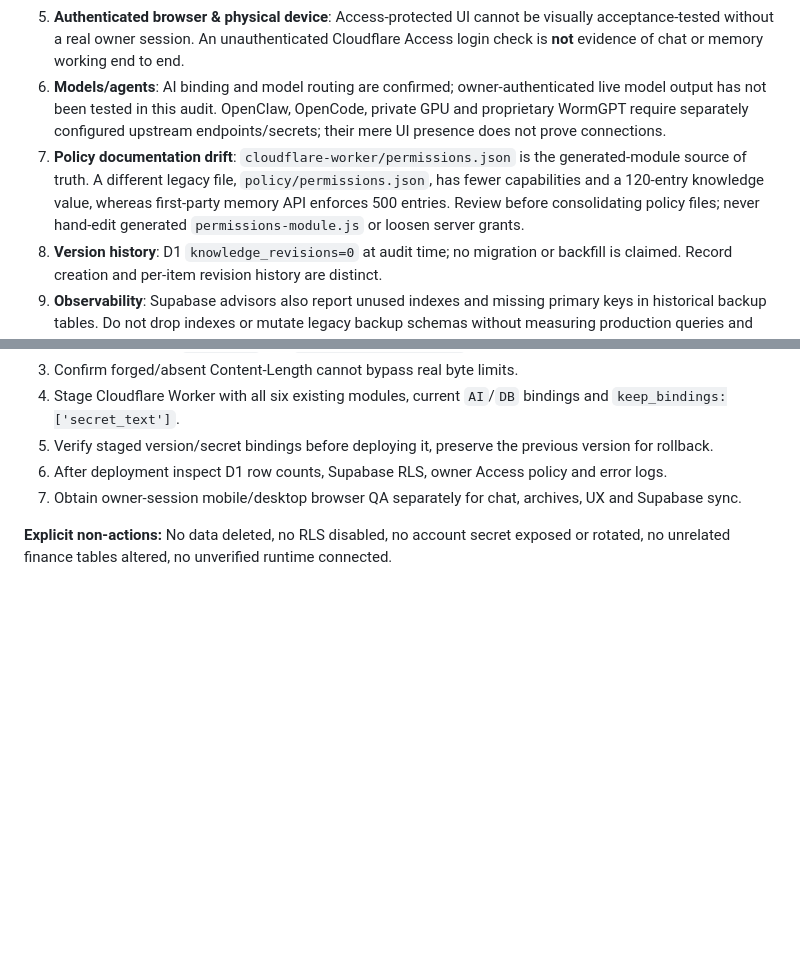
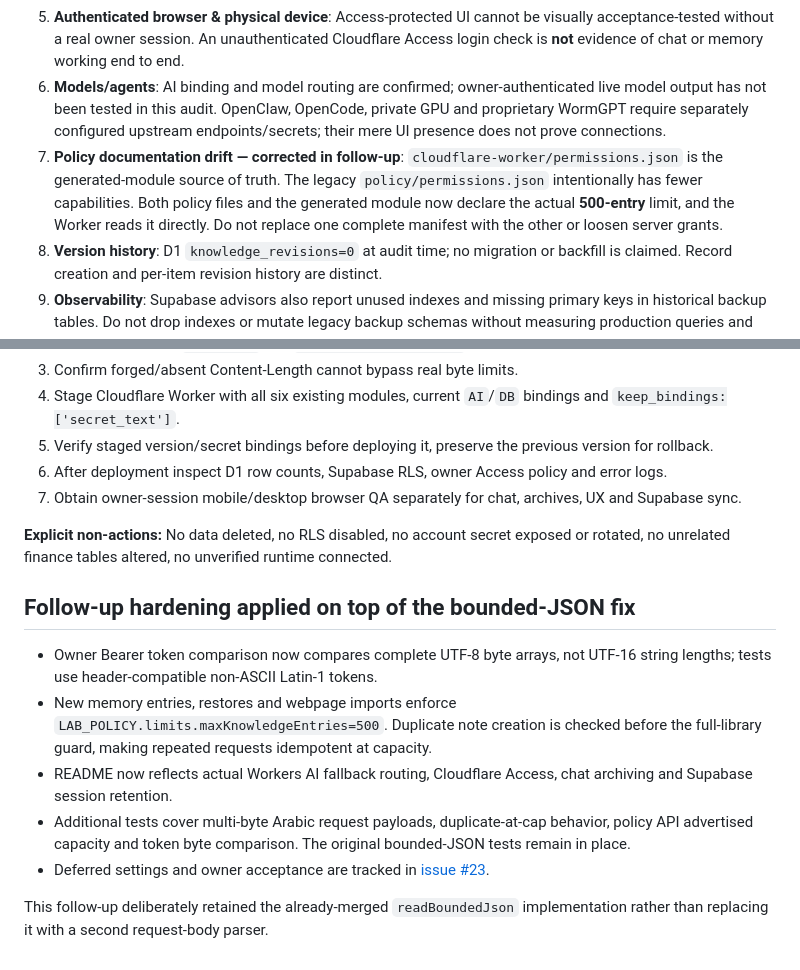
Before and after one commit to abdulstarzeki001-sketch/Wormstar, a Markdown page: cloudflare-worker/CROSS_PLATFORM_AUDIT_20261028.md, 2 parts joined by grey strips. Drawn GitHub-style; blank space fills up the shorter version.

Commit message:
Reconcile audit report with completed policy and token hardening, preserve concurrent bounded-JSON fix

```diff
--- a/cloudflare-worker/CROSS_PLATFORM_AUDIT_20261028.md
+++ b/cloudflare-worker/CROSS_PLATFORM_AUDIT_20261028.md
@@ -24,7 +24,7 @@ This is a **point-in-time audit**; no account credentials, private prompts, or d
 4. **GitHub PR #3**: outdated, unmerged and nonmergeable mobile-viewport PR. Its old `user-scalable=no` proposal conflicts with modern accessible input zoom; do not merge mechanically. Current production already includes touch-safe 16px inputs and 760px drawer fixes.
 5. **Authenticated browser & physical device**: Access-protected UI cannot be visually acceptance-tested without a real owner session. An unauthenticated Cloudflare Access login check is **not** evidence of chat or memory working end to end.
 6. **Models/agents**: AI binding and model routing are confirmed; owner-authenticated live model output has not been tested in this audit. OpenClaw, OpenCode, private GPU and proprietary WormGPT require separately configured upstream endpoints/secrets; their mere UI presence does not prove connections.
-7. **Policy documentation drift**: `cloudflare-worker/permissions.json` is the generated-module source of truth. A different legacy file, `policy/permissions.json`, has fewer capabilities and a 120-entry knowledge value, whereas first-party memory API enforces 500 entries. Review before consolidating policy files; never hand-edit generated `permissions-module.js` or loosen server grants.
+7. **Policy documentation drift — corrected in follow-up**: `cloudflare-worker/permissions.json` is the generated-module source of truth. The legacy `policy/permissions.json` intentionally has fewer capabilities. Both policy files and the generated module now declare the actual **500-entry** limit, and the Worker reads it directly. Do not replace one complete manifest with the other or loosen server grants.
 8. **Version history**: D1 `knowledge_revisions=0` at audit time; no migration or backfill is claimed. Record creation and per-item revision history are distinct.
 9. **Observability**: Supabase advisors also report unused indexes and missing primary keys in historical backup tables. Do not drop indexes or mutate legacy backup schemas without measuring production queries and verifying ownership.
 10. **Upload bundle**: Third-party UI files were not installed as executable code. Wormstar v45 incorporates first-party HTML/CSS adaptations without importing unknown service workers or fingerprinting.
@@ -40,3 +40,13 @@ This is a **point-in-time audit**; no account credentials, private prompts, or d
 7. Obtain owner-session mobile/desktop browser QA separately for chat, archives, UX and Supabase sync.
 
 **Explicit non-actions:** No data deleted, no RLS disabled, no account secret exposed or rotated, no unrelated finance tables altered, no unverified runtime connected.
+
+## Follow-up hardening applied on top of the bounded-JSON fix
+
+- Owner Bearer token comparison now compares complete UTF-8 byte arrays, not UTF-16 string lengths; tests use header-compatible non-ASCII Latin-1 tokens.
+- New memory entries, restores and webpage imports enforce `LAB_POLICY.limits.maxKnowledgeEntries=500`. Duplicate note creation is checked before the full-library guard, making repeated requests idempotent at capacity.
+- README now reflects actual Workers AI fallback routing, Cloudflare Access, chat archiving and Supabase session retention.
+- Additional tests cover multi-byte Arabic request payloads, duplicate-at-cap behavior, policy API advertised capacity and token byte comparison. The original bounded-JSON tests remain in place.
+- Deferred settings and owner acceptance are tracked in [issue #23](https://github.com/abdulstarzeki001-sketch/Wormstar/issues/23).
+
+This follow-up deliberately retained the already-merged `readBoundedJson` implementation rather than replacing it with a second request-body parser.
```
